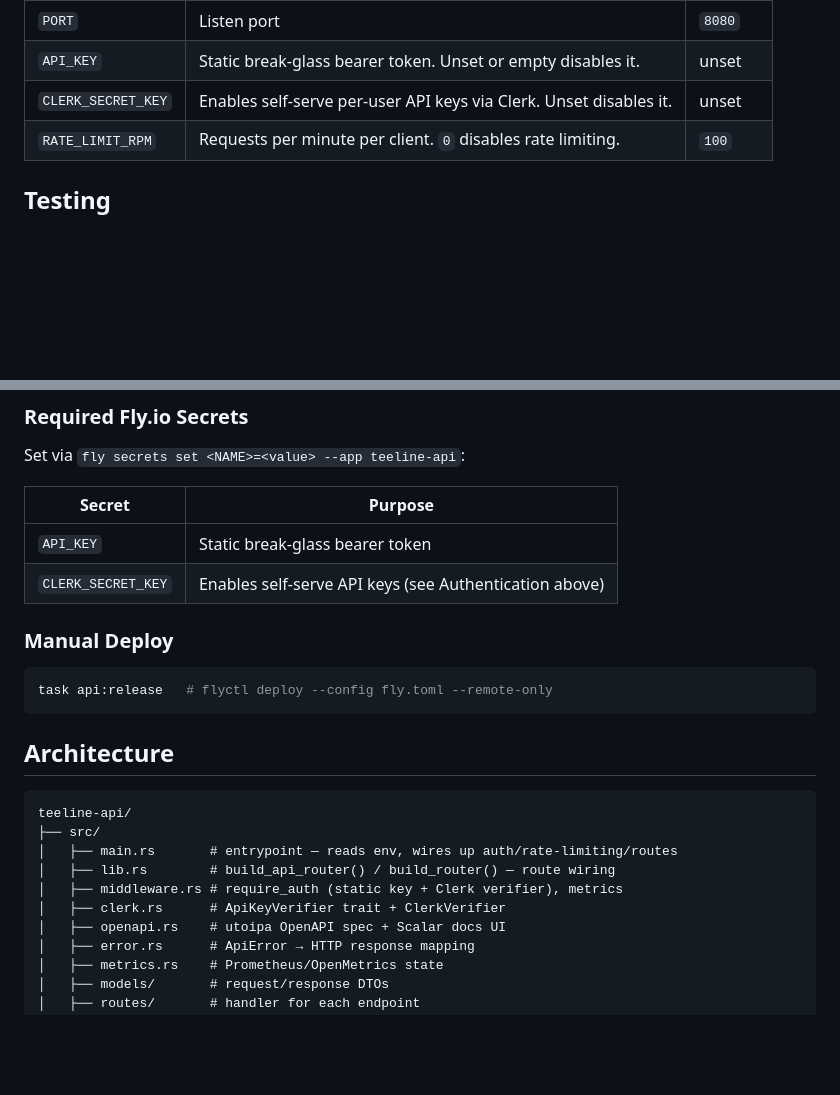
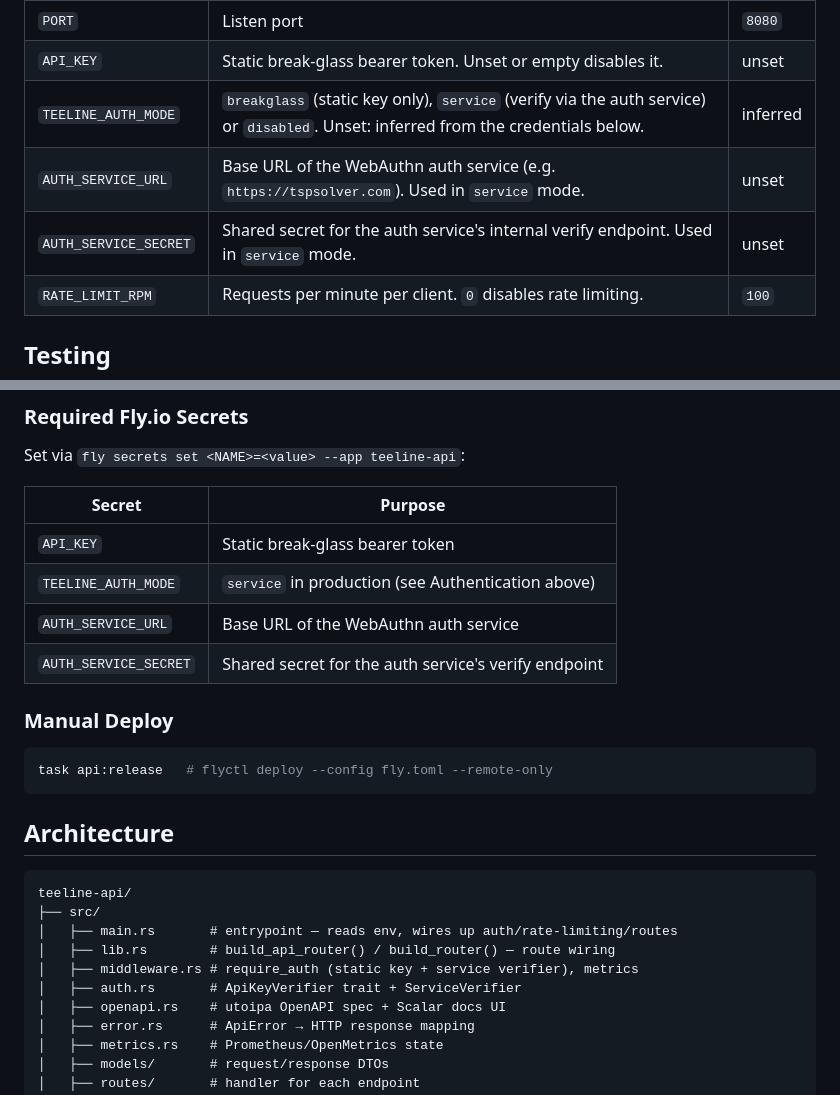
Before and after one commit to timgluz/teeline, a Markdown page: teeline-api/README.md, 2 parts joined by grey strips. Drawn GitHub-style; blank space fills up the shorter version.

Commit message:
docs(api): update README for the auth-service verifier (Phase 5)
Env table: CLERK_SECRET_KEY → TEELINE_AUTH_MODE + AUTH_SERVICE_URL +
AUTH_SERVICE_SECRET; architecture: clerk.rs → auth.rs.

```diff
--- a/teeline-api/README.md
+++ b/teeline-api/README.md
@@ -22,7 +22,9 @@ Relevant environment variables:
 | --- | --- | --- |
 | `PORT` | Listen port | `8080` |
 | `API_KEY` | Static break-glass bearer token. Unset or empty disables it. | unset |
-| `CLERK_SECRET_KEY` | Enables self-serve per-user API keys via Clerk. Unset disables it. | unset |
+| `TEELINE_AUTH_MODE` | `breakglass` (static key only), `service` (verify via the auth service) or `disabled`. Unset: inferred from the credentials below. | inferred |
+| `AUTH_SERVICE_URL` | Base URL of the WebAuthn auth service (e.g. `https://tspsolver.com`). Used in `service` mode. | unset |
+| `AUTH_SERVICE_SECRET` | Shared secret for the auth service's internal verify endpoint. Used in `service` mode. | unset |
 | `RATE_LIMIT_RPM` | Requests per minute per client. `0` disables rate limiting. | `100` |
 
 ## Testing
@@ -50,7 +52,9 @@ Set via `fly secrets set <NAME>=<value> --app teeline-api`:
 | Secret | Purpose |
 | --- | --- |
 | `API_KEY` | Static break-glass bearer token |
-| `CLERK_SECRET_KEY` | Enables self-serve API keys (see Authentication above) |
+| `TEELINE_AUTH_MODE` | `service` in production (see Authentication above) |
+| `AUTH_SERVICE_URL` | Base URL of the WebAuthn auth service |
+| `AUTH_SERVICE_SECRET` | Shared secret for the auth service's verify endpoint |
 
 ### Manual Deploy
 
@@ -65,8 +69,8 @@ teeline-api/
 ├── src/
 │   ├── main.rs       # entrypoint — reads env, wires up auth/rate-limiting/routes
 │   ├── lib.rs        # build_api_router() / build_router() — route wiring
-│   ├── middleware.rs # require_auth (static key + Clerk verifier), metrics
-│   ├── clerk.rs      # ApiKeyVerifier trait + ClerkVerifier
+│   ├── middleware.rs # require_auth (static key + service verifier), metrics
+│   ├── auth.rs       # ApiKeyVerifier trait + ServiceVerifier
 │   ├── openapi.rs    # utoipa OpenAPI spec + Scalar docs UI
 │   ├── error.rs      # ApiError → HTTP response mapping
 │   ├── metrics.rs    # Prometheus/OpenMetrics state
```
